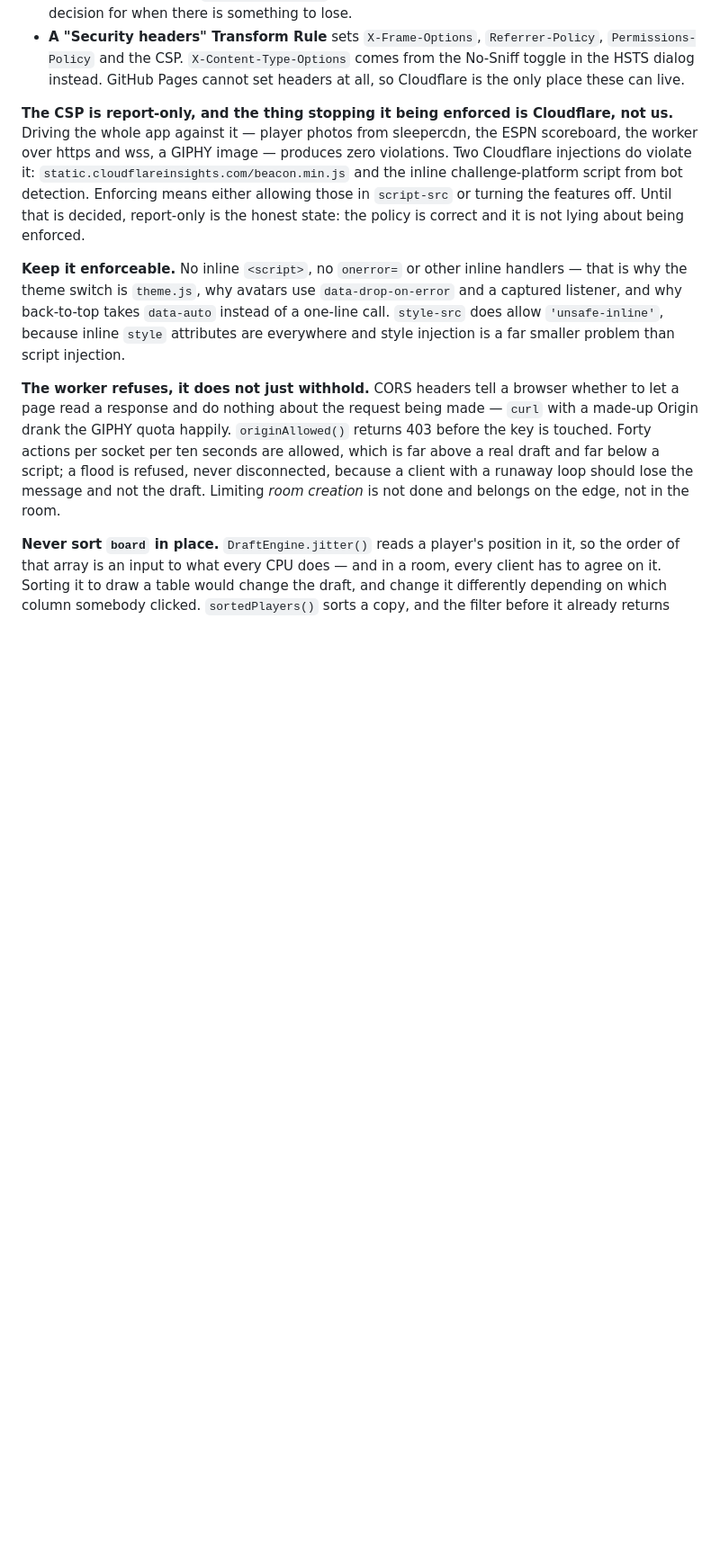
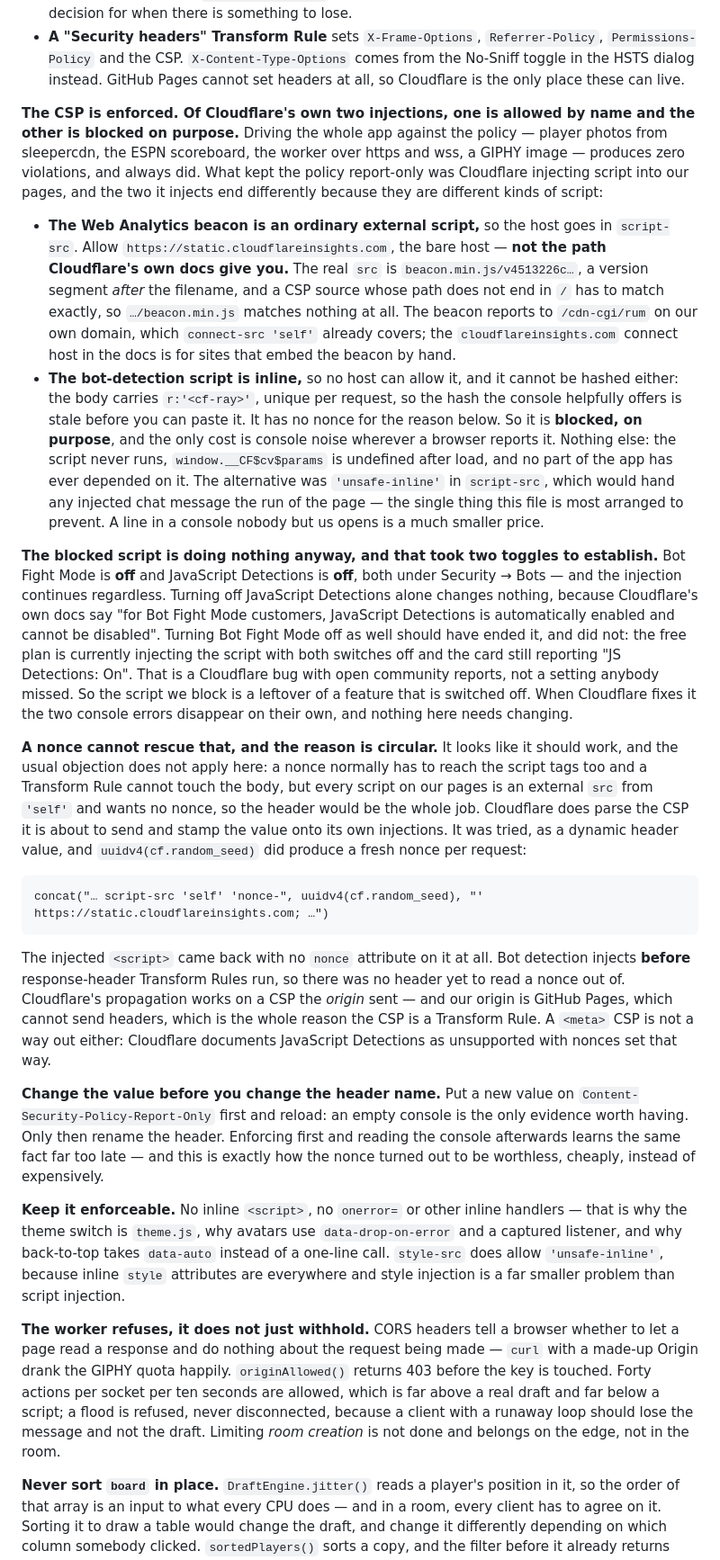
Before and after one commit to alpinefantasyfootball/alpine-mock-draft-simulator, a Markdown page: CLAUDE.md, the part around the change. Shown at 90% size. GitHub-like rendering; blank space fills up the shorter version.

Commit message:
Enforce the CSP, and write down what the nonce cost to rule out
The policy was correct and report-only, and the only thing standing in the
way was Cloudflare injecting script into our own pages. Two injections, and
they end differently, because they are different kinds of script.

The Web Analytics beacon is external, so its host goes in script-src. Not
the path Cloudflare's docs give you: the real src carries a version segment
after the filename, beacon.min.js/v4513226c..., and a CSP source whose path
does not end in a slash has to match exactly. The documented value matches
nothing at all. The bare host does.

The bot-detection script is inline, so no host can reach it, and it cannot
be hashed either -- the body carries the CF-RAY, fresh every request, so the
hash the console offers is stale before it can be pasted.

That left a nonce, and a nonce should have worked. The usual objection does
not apply here: it normally has to reach the script tags too and a Transform
Rule cannot touch the body, but every script we load is an external src from
'self' and wants no nonce, so the header would have been the whole job.
uuidv4(cf.random_seed) did produce a fresh one per request. The injected
script came back with no nonce attribute on it. Bot detection injects before
response-header Transform Rules run, and Cloudflare's propagation reads a CSP
the origin sent -- but our origin is GitHub Pages, which cannot send headers,
which is the entire reason the CSP is a Transform Rule. Circular.

So the script is blocked on purpose, and it is a leftover of a feature that
is switched off: Bot Fight Mode and JavaScript Detections are both off and
the injection continues anyway, which is a Cloudflare bug with open reports
rather than a setting anybody missed. It never runs -- __CF$cv$params is
undefined after load -- and nothing has ever depended on it.

The alternative was 'unsafe-inline' in script-src, on a site where chat
messages are written by other people. That was never going to happen.

Verified enforced: the draft room draws 51 images with none broken, 25 of
them from sleepercdn, fonts from both Google hosts, the beacon, a live
request to the worker, and the ESPN scoreboard. Zero violations.

Co-Authored-By: Claude Opus 5 <noreply@anthropic.com>

````diff
--- a/CLAUDE.md
+++ b/CLAUDE.md
@@ -347,15 +347,74 @@ good enough:
   comes from the No-Sniff toggle in the HSTS dialog instead. GitHub Pages
   cannot set headers at all, so Cloudflare is the only place these can live.
 
-**The CSP is report-only, and the thing stopping it being enforced is
-Cloudflare, not us.** Driving the whole app against it — player photos from
-sleepercdn, the ESPN scoreboard, the worker over https and wss, a GIPHY image
-— produces zero violations. Two Cloudflare injections do violate it:
-`static.cloudflareinsights.com/beacon.min.js` and the inline challenge-platform
-script from bot detection. Enforcing means either allowing those in
-`script-src` or turning the features off. Until that is decided, report-only
-is the honest state: the policy is correct and it is not lying about being
-enforced.
+**The CSP is enforced. Of Cloudflare's own two injections, one is allowed by
+name and the other is blocked on purpose.** Driving the whole app against the
+policy — player photos from sleepercdn, the ESPN scoreboard, the worker over
+https and wss, a GIPHY image — produces zero violations, and always did. What
+kept the policy report-only was Cloudflare injecting script into our pages,
+and the two it injects end differently because they are different kinds of
+script:
+
+- **The Web Analytics beacon is an ordinary external script,** so the host
+  goes in `script-src`. Allow `https://static.cloudflareinsights.com`, the
+  bare host — **not the path Cloudflare's own docs give you.** The real `src`
+  is `beacon.min.js/v4513226c…`, a version segment *after* the filename, and
+  a CSP source whose path does not end in `/` has to match exactly, so
+  `…/beacon.min.js` matches nothing at all. The beacon reports to
+  `/cdn-cgi/rum` on our own domain, which `connect-src 'self'` already
+  covers; the `cloudflareinsights.com` connect host in the docs is for sites
+  that embed the beacon by hand.
+- **The bot-detection script is inline,** so no host can allow it, and it
+  cannot be hashed either: the body carries `r:'<cf-ray>'`, unique per
+  request, so the hash the console helpfully offers is stale before you can
+  paste it. It has no nonce for the reason below. So it is **blocked, on
+  purpose**, and the only cost is console noise wherever a browser reports it.
+  Nothing else: the script never runs, `window.__CF$cv$params` is undefined
+  after load, and no part of the app has ever depended on it. The alternative
+  was `'unsafe-inline'` in `script-src`, which would hand any injected chat
+  message the run of the page — the single thing this file is most arranged to
+  prevent. A line in a console nobody but us opens is a much smaller price.
+
+**The blocked script is doing nothing anyway, and that took two toggles to
+establish.** Bot Fight Mode is **off** and JavaScript Detections is **off**,
+both under Security → Bots — and the injection continues regardless. Turning
+off JavaScript Detections alone changes nothing, because Cloudflare's own docs
+say "for Bot Fight Mode customers, JavaScript Detections is automatically
+enabled and cannot be disabled". Turning Bot Fight Mode off as well should
+have ended it, and did not: the free plan is currently injecting the script
+with both switches off and the card still reporting "JS Detections: On". That
+is a Cloudflare bug with open community reports, not a setting anybody missed.
+So the script we block is a leftover of a feature that is switched off. When
+Cloudflare fixes it the two console errors disappear on their own, and nothing
+here needs changing.
+
+**A nonce cannot rescue that, and the reason is circular.** It looks like it
+should work, and the usual objection does not apply here: a nonce normally has
+to reach the script tags too and a Transform Rule cannot touch the body, but
+every script on our pages is an external `src` from `'self'` and wants no
+nonce, so the header would be the whole job. Cloudflare does parse the CSP it
+is about to send and stamp the value onto its own injections. It was tried, as
+a dynamic header value, and `uuidv4(cf.random_seed)` did produce a fresh nonce
+per request:
+
+```
+concat("… script-src 'self' 'nonce-", uuidv4(cf.random_seed), "' https://static.cloudflareinsights.com; …")
+```
+
+The injected `<script>` came back with no `nonce` attribute on it at all. Bot
+detection injects **before** response-header Transform Rules run, so there was
+no header yet to read a nonce out of. Cloudflare's propagation works on a CSP
+the *origin* sent — and our origin is GitHub Pages, which cannot send headers,
+which is the whole reason the CSP is a Transform Rule. A `<meta>` CSP is not a
+way out either: Cloudflare documents JavaScript Detections as unsupported with
+nonces set that way.
+
+**Change the value before you change the header name.** Put a new value on
+`Content-Security-Policy-Report-Only` first and reload: an empty console is
+the only evidence worth having. Only then rename the header. Enforcing first
+and reading the console afterwards learns the same fact far too late — and
+this is exactly how the nonce turned out to be worthless, cheaply, instead of
+expensively.
 
 **Keep it enforceable.** No inline `<script>`, no `onerror=` or other inline
 handlers — that is why the theme switch is `theme.js`, why avatars use
````
